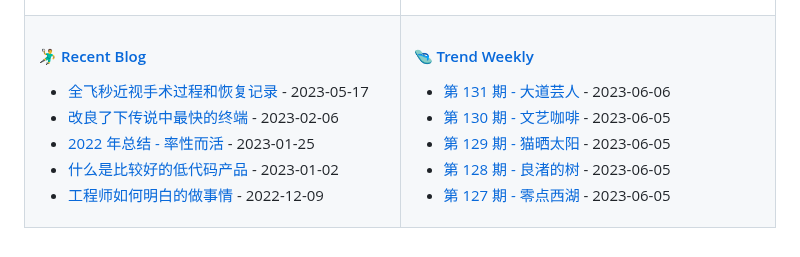
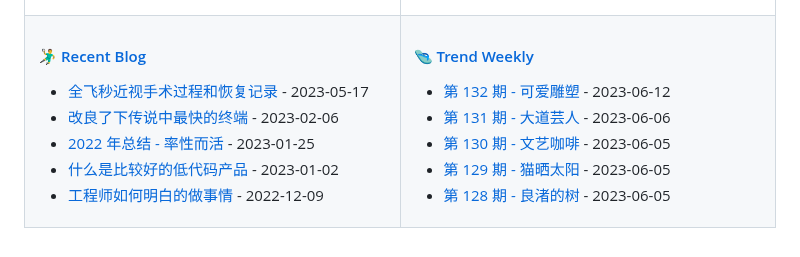
Before and after one commit to tw93/tw93, a Markdown page: README.md, the part around the change. GitHub-like rendering.

Commit message:
Updated content

```diff
--- a/README.md
+++ b/README.md
@@ -47,11 +47,11 @@
 
 <!-- weekly starts -->
 
+* [第 132 期 - 可爱雕塑](https://weekly.tw93.fun/posts/132-可爱雕塑) - 2023-06-12
 * [第 131 期 - 大道芸人](https://weekly.tw93.fun/posts/131-大道芸人) - 2023-06-06
 * [第 130 期 - 文艺咖啡](https://weekly.tw93.fun/posts/130-文艺咖啡) - 2023-06-05
 * [第 129 期 - 猫晒太阳](https://weekly.tw93.fun/posts/129-猫晒太阳) - 2023-06-05
 * [第 128 期 - 良渚的树](https://weekly.tw93.fun/posts/128-良渚的树) - 2023-06-05
-* [第 127 期 - 零点西湖](https://weekly.tw93.fun/posts/127-零点西湖) - 2023-06-05
 
 <!-- weekly ends -->
 
```
